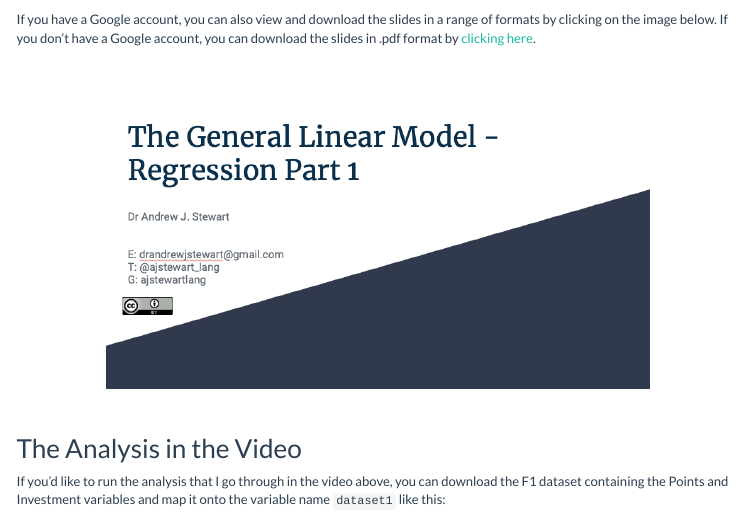
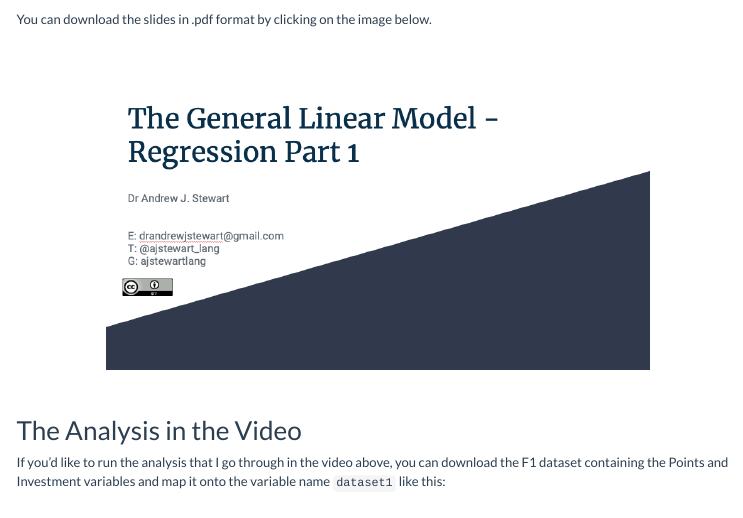
Before and after one commit to ajstewartlang/09_glm_regression_pt1, an R Markdown document (script/09_glm_regression_pt1.Rmd): the page in a window 1100 px wide, from 580 px down. Rendered offline with R 4.5, knitr and Pandoc, with nearby package versions; menus at the side of the page are left out.

Commit message:
update links

```diff
--- a/script/09_glm_regression_pt1.Rmd
+++ b/script/09_glm_regression_pt1.Rmd
@@ -25,13 +25,13 @@ First off I'd like you to watch the following video which provides an introducti
 
 ## Slides
 
-If you have a Google account, you can also view and download the slides in a range of formats by clicking on the image below. If you don't have a Google account, you can download the slides in .pdf format by [clicking here](../slides/glm_pt1.pdf).
+You can download the slides in .pdf format by clicking on the image below.
 
 &nbsp;&nbsp;
 
 <center>
 
-[![Link to GLM Regression part 1 slides](../images/glm_pt1.png){width=75%}](https://docs.google.com/presentation/d/15xUNxg2yGOWWKHH16fYPUF9SEdCV7LU4zTeWQcnLxV8/edit?usp=sharing)
+[![Link to GLM Regression part 1 slides](../images/glm_pt1.png){width=75%}](../slides/glm_pt1.pdf)
 
 </center>
 
```
Also changed, not shown: knitted_workshop/09_glm_regression_pt1.html.
